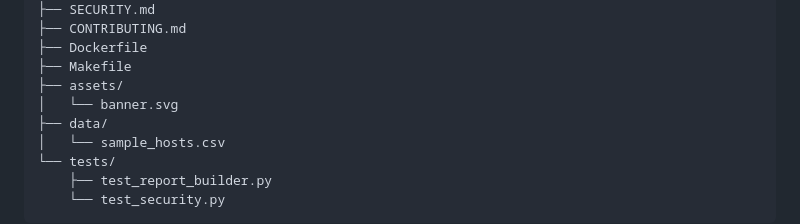
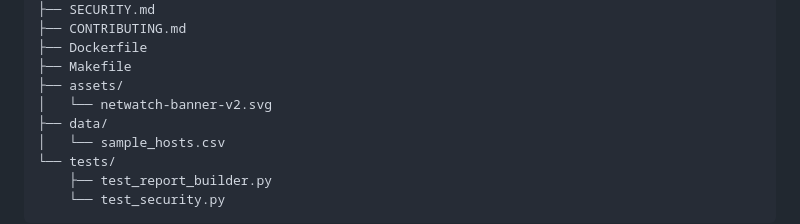
Before and after one commit to Adam-Ghanem/NetWatch, a Markdown page: README.md, the part around one of its changes. Rendered like a GitHub page.

Commit message:
docs: use new banner path to avoid GitHub image cache

```diff
--- a/README.md
+++ b/README.md
@@ -71,7 +71,7 @@ NetWatch/
 ├── Dockerfile
 ├── Makefile
 ├── assets/
-│   └── banner.svg
+│   └── netwatch-banner-v2.svg
 ├── data/
 │   └── sample_hosts.csv
 └── tests/
```
Also changed, not shown: other parts of README.md (+1 -1 lines).
